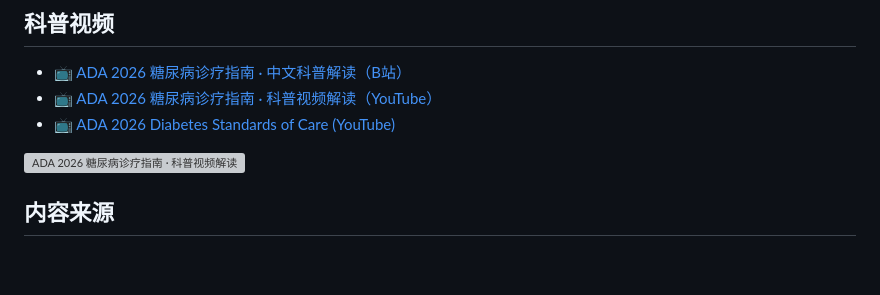
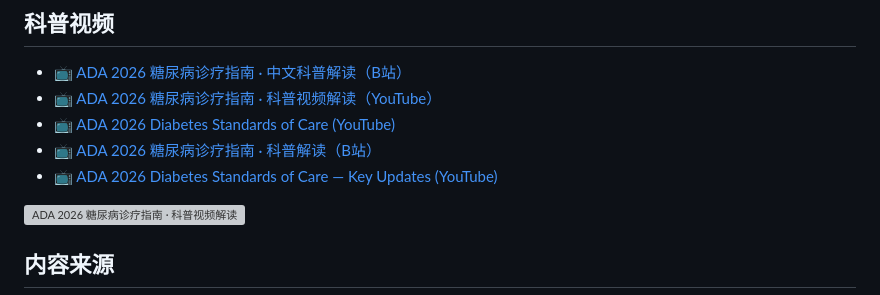
Before and after one commit to bbylw/ADA, a Markdown page: README.md, the part around the change. GitHub-like rendering; blank space fills up the shorter version; grey boxes are pictures that could not be loaded.

```diff
--- a/README.md
+++ b/README.md
@@ -55,6 +55,8 @@ python -m http.server 8000
 - 📺 [ADA 2026 糖尿病诊疗指南 · 中文科普解读（B站）](https://www.bilibili.com/video/BV14sQgBqEg9/?share_source=copy_web&vd_source=e712953f066cd56c2ad96e8d1a7376a0)
 - 📺 [ADA 2026 糖尿病诊疗指南 · 科普视频解读（YouTube）](https://www.youtube.com/watch?v=IfsqEXqUnUQ)
 - 📺 [ADA 2026 Diabetes Standards of Care (YouTube)](https://www.youtube.com/watch?v=NQ09X7XJgcw)
+- 📺 [ADA 2026 糖尿病诊疗指南 · 科普解读（B站）](https://www.bilibili.com/video/BV1kXQuBbE7N/?vd_source=e10f8a317b6dc3ad48e9516cdc77beee)
+- 📺 [ADA 2026 Diabetes Standards of Care — Key Updates (YouTube)](https://www.youtube.com/watch?v=6-N0NSCq0tI)
 
 [![ADA 2026 糖尿病诊疗指南 · 科普视频解读](https://img.youtube.com/vi/IfsqEXqUnUQ/maxresdefault.jpg)](https://www.youtube.com/watch?v=IfsqEXqUnUQ)
 
```
